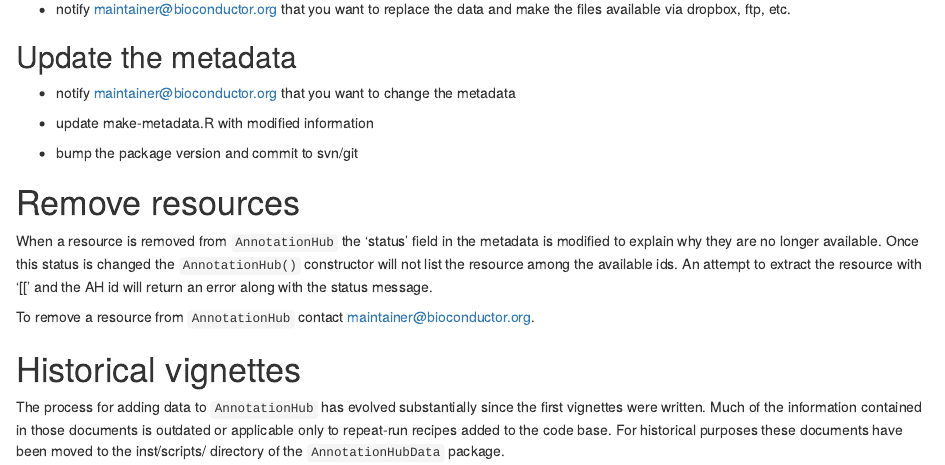
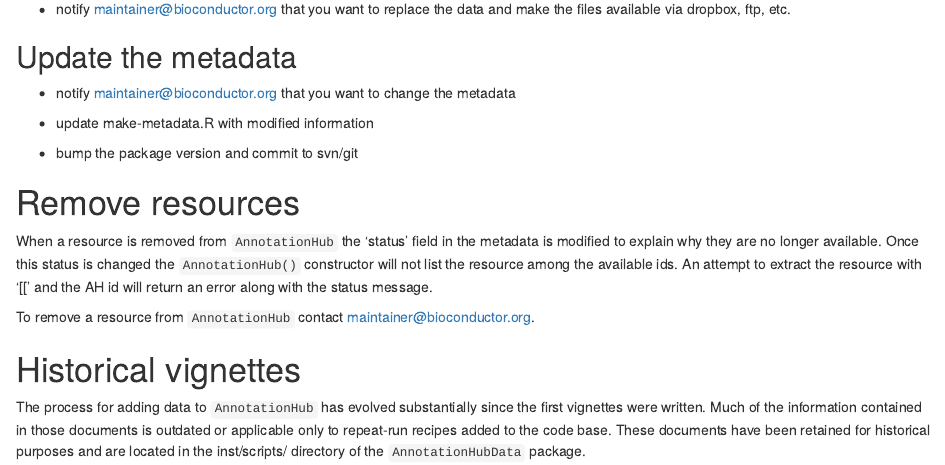
Before and after one commit to yubocheng/AnnotationHubData, an R Markdown document (vignettes/IntroductionToAnnotationHubData.Rmd): the page in a window 1100 px wide, from 3360 px down. Rendered offline with R 4.5, knitr and Pandoc, with nearby package versions; drawn as R Markdown's standard HTML page in place of the format the file asks for.

Commit message:
edits to vignette wording
git-svn-id: file:///home/git/hedgehog.fhcrc.org/bioconductor/trunk/madman/Rpacks/AnnotationHubData@124177 bc3139a8-67e5-0310-9ffc-ced21a209358

```diff
--- a/vignettes/IntroductionToAnnotationHubData.Rmd
+++ b/vignettes/IntroductionToAnnotationHubData.Rmd
@@ -263,5 +263,5 @@
 The process for adding data to `AnnotationHub` has evolved substantially since
 the first vignettes were written. Much of the information contained in those
 documents is outdated or applicable only to repeat-run recipes added to the
-code base. For historical purposes these documents have been moved to
-the inst/scripts/ directory of the `AnnotationHubData` package.
+code base. These documents have been retained for historical purposes and
+are located in the inst/scripts/ directory of the `AnnotationHubData` package.
```
